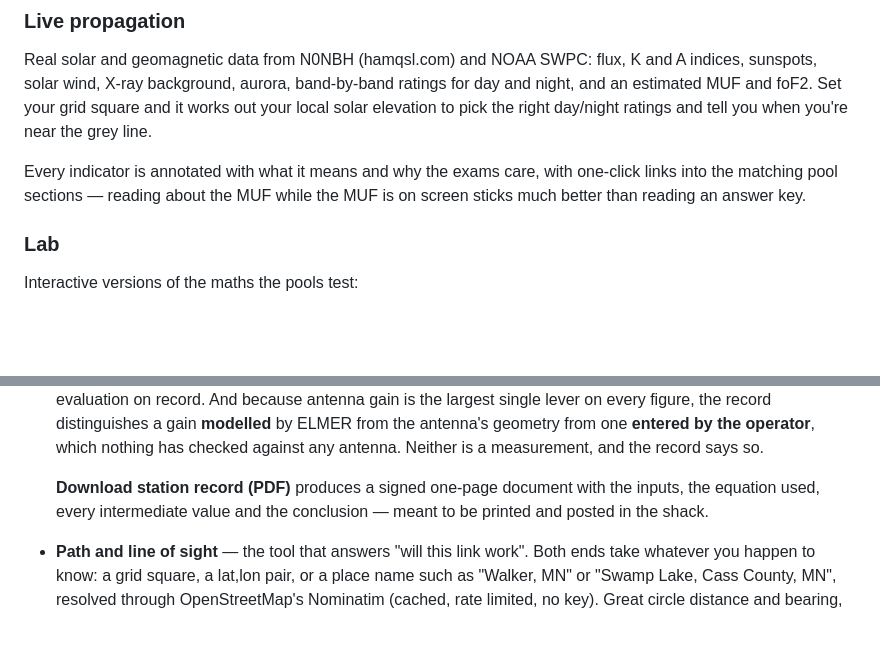
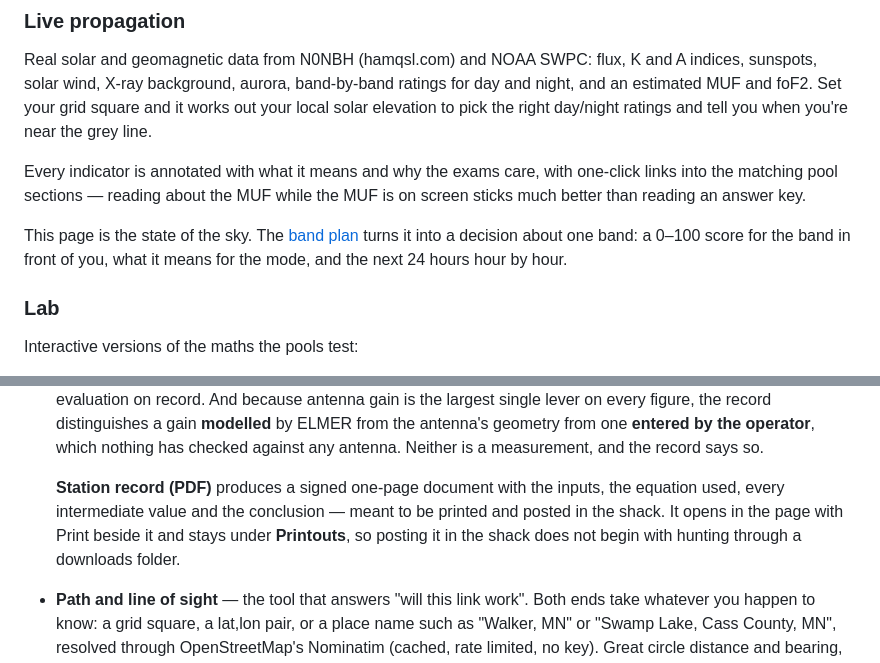
Before and after one commit to skpeterson2000/elmer, a Markdown page: README.md, 2 parts joined by grey strips. Rendered like a GitHub page; blank space fills up the shorter version.

Commit message:
Say the same thing in the README as the buttons now say
Two places where the text described the old behaviour. The station record is no
longer a download, and the sentence that named it was still called Download;
and the propagation page, which is the state of the sky, now has somewhere to
point at for what that means on one band.

Co-Authored-By: Claude Opus 5 (1M context) <noreply@anthropic.com>

```diff
--- a/README.md
+++ b/README.md
@@ -790,6 +790,10 @@ and tell you when you're near the grey line.
 Every indicator is annotated with what it means and why the exams care, with
 one-click links into the matching pool sections — reading about the MUF while
 the MUF is on screen sticks much better than reading an answer key.
+
+This page is the state of the sky. The [band plan](#band-plan) turns it into a
+decision about one band: a 0–100 score for the band in front of you, what it
+means for the mode, and the next 24 hours hour by hour.
 
 ### Lab
 
@@ -979,9 +983,11 @@ Interactive versions of the maths the pools test:
   antenna's geometry from one **entered by the operator**, which nothing has
   checked against any antenna. Neither is a measurement, and the record says so.
 
-  **Download station record (PDF)** produces a signed
-  one-page document with the inputs, the equation used, every intermediate
-  value and the conclusion — meant to be printed and posted in the shack.
+  **Station record (PDF)** produces a signed one-page document with the inputs,
+  the equation used, every intermediate value and the conclusion — meant to be
+  printed and posted in the shack. It opens in the page with Print beside it
+  and stays under **Printouts**, so posting it in the shack does not begin with
+  hunting through a downloads folder.
 - **Path and line of sight** — the tool that answers "will this link work".
   Both ends take whatever you happen to know: a grid square, a lat,lon pair, or
   a place name such as "Walker, MN" or "Swamp Lake, Cass County, MN", resolved
```
